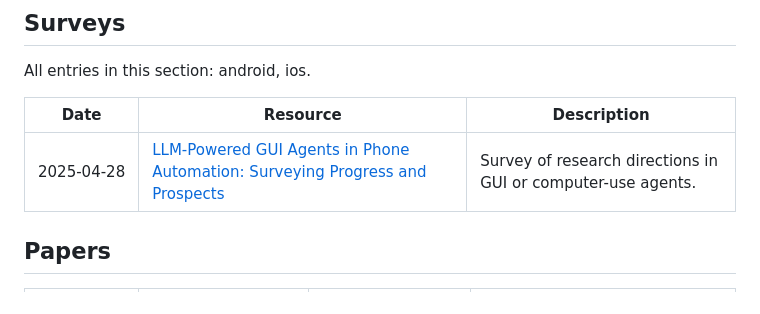
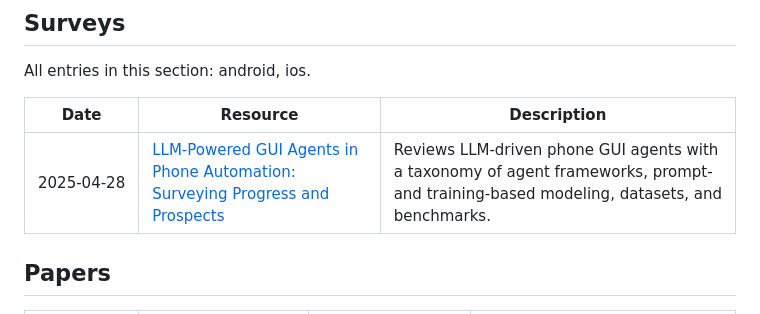
Before and after one commit to AI4AIResearch/Awesome-CUA-Agents, a Markdown page: docs/environments/ios.md, the part around the change. Drawn GitHub-style.

```diff
--- a/docs/environments/ios.md
+++ b/docs/environments/ios.md
@@ -63,7 +63,7 @@ All entries in this section: android, ios.
 
 | Date | Resource | Description |
 | --- | --- | --- |
-| 2025‑04‑28 | [LLM-Powered GUI Agents in Phone Automation: Surveying Progress and Prospects](https://arxiv.org/abs/2504.19838) | Survey of research directions in GUI or computer-use agents. |
+| 2025‑04‑28 | [LLM-Powered GUI Agents in Phone Automation: Surveying Progress and Prospects](https://arxiv.org/abs/2504.19838) | Reviews LLM-driven phone GUI agents with a taxonomy of agent frameworks, prompt- and training-based modeling, datasets, and benchmarks. |
 
 ## Papers
 
```
Also changed, not shown: docs/environments/android.md (+1 -1 lines), docs/environments/cross-platform.md (+10 -10 lines).
